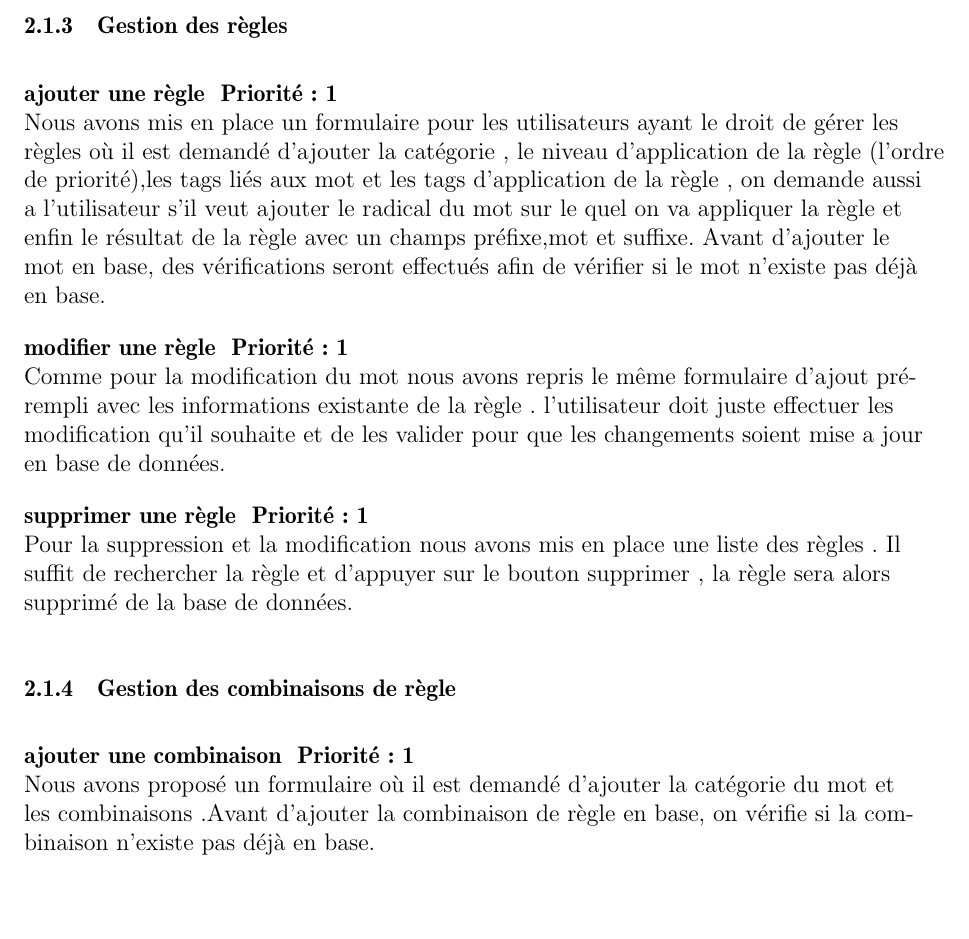
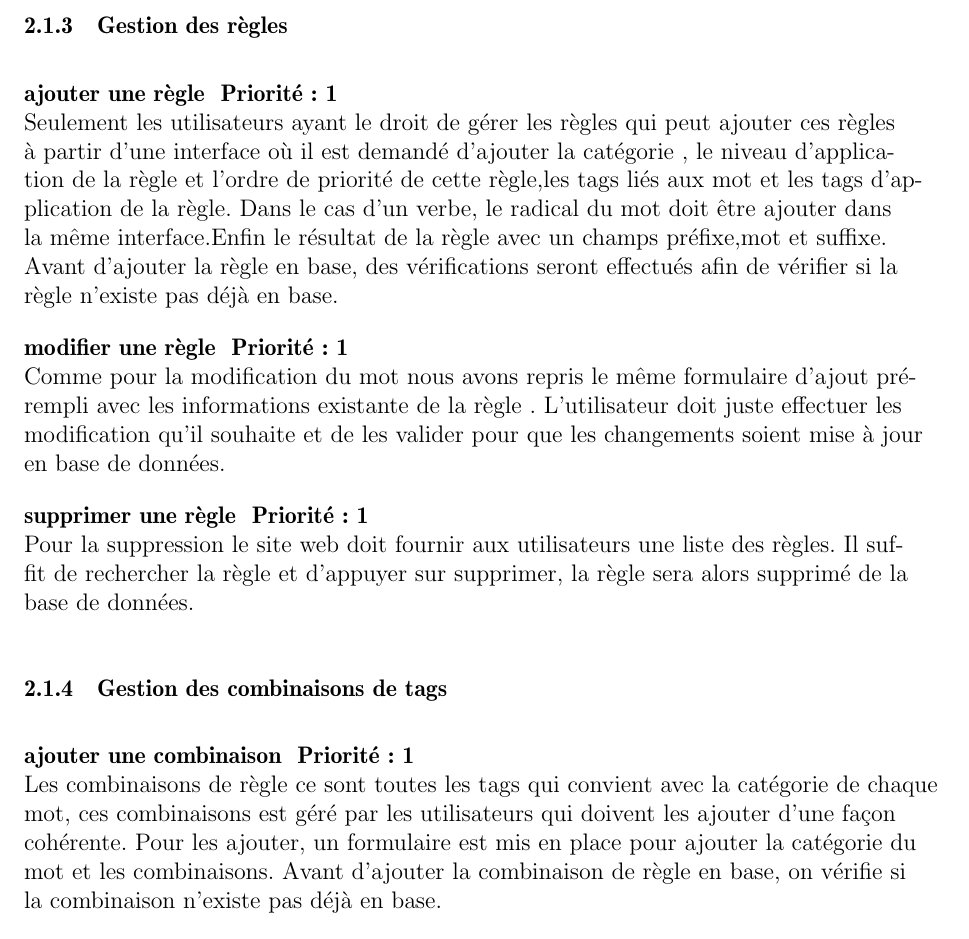
Before and after one commit to derflallys/ClicodromeduLeFFF, a LaTeX document (docs/Memoire.tex): part of page 11 of 31, cut so that both start at the same text, the shorter picture padded with empty space. Compiled offline with pdfLaTeX.

Commit message:
update analyse des besoins

```diff
--- a/docs/Memoire.tex
+++ b/docs/Memoire.tex
@@ -195,16 +195,17 @@ Avant d'ajouter le mot en base, des vérifications seront effectués afin  de v
  \textbf{Priorité : 2}
  \\ Les visiteurs simple et les éditeurs ont la possibilité de signaler des erreurs sur un mot. Ce mécanisme permet d'envoyer une notification aux administrateurs pour leur faire part d'informations sur un mot en particulier.
 \subsubsection{Gestion des règles }
-\textbf{ajouter une règle } \textbf{Priorité : 1} \\ Nous avons mis en place un formulaire pour les utilisateurs ayant le droit de gérer les règles où il est demandé d'ajouter la catégorie , le niveau d'application de la règle (l'ordre de priorité),les tags liés aux mot et les tags d'application de la règle , on demande aussi a l'utilisateur s'il veut ajouter le radical du mot sur le quel on va appliquer la règle et enfin le résultat de la règle avec un champs préfixe,mot et suffixe.
-Avant d'ajouter le mot en base, des vérifications seront effectués afin  de vérifier si le mot n'existe pas déjà en base.
+\textbf{ajouter une règle } \textbf{Priorité : 1} \\ Seulement les utilisateurs ayant le droit de gérer les règles qui peut ajouter ces règles à partir d'une interface où il est demandé d'ajouter la catégorie , le niveau d'application de la règle et l'ordre de priorité de cette règle,les tags liés aux mot et les tags d'application de la règle. Dans le cas d'un  verbe, le radical du mot doit être ajouter dans la même interface.Enfin le résultat de la règle avec un champs préfixe,mot et suffixe.
+Avant d'ajouter la règle en base, des vérifications seront effectués afin  de vérifier si la règle n'existe pas déjà en base.
 
-\textbf{modifier une règle } \textbf{Priorité : 1} \\ Comme pour la modification du mot nous avons repris le même formulaire d'ajout pré-rempli avec les informations existante de la règle . l'utilisateur doit juste effectuer les modification qu'il souhaite et de les valider pour que les changements soient mise a jour  en base de données.
+\textbf{modifier une règle } \textbf{Priorité : 1} \\ Comme pour la modification du mot nous avons repris le même formulaire d'ajout pré-rempli avec les informations existante de la règle . L'utilisateur doit juste effectuer les modification qu'il souhaite et de les valider pour que les changements soient mise à jour  en base de données.
 
 
-\textbf{supprimer une règle } \textbf{Priorité : 1} \\ Pour la suppression et la modification nous avons mis en place une liste des règles . Il suffit de rechercher la règle et d'appuyer sur le bouton supprimer , la règle  sera alors supprimé de la base de données.
+\textbf{supprimer une règle } \textbf{Priorité : 1} \\ Pour la suppression le site web doit fournir aux utilisateurs une liste des règles. Il suffit de rechercher la règle et d'appuyer sur supprimer, la règle  sera alors supprimé de la base de données.
 
-\subsubsection{Gestion des combinaisons de règle }
-\textbf{ajouter une combinaison } \textbf{Priorité : 1} \\ Nous avons proposé un formulaire où il est demandé d'ajouter la catégorie du mot et les combinaisons .Avant d'ajouter la combinaison de règle en base, on vérifie si la combinaison n'existe pas déjà en base.
+\subsubsection{Gestion des combinaisons de tags }
+\textbf{ajouter une combinaison } \textbf{Priorité : 1} \\ Les combinaisons de règle ce sont  toutes les tags qui convient avec la catégorie de chaque mot, ces combinaisons est géré par les utilisateurs qui doivent les ajouter d'une façon cohérente.
+Pour les ajouter, un formulaire est mis en place pour ajouter la catégorie du mot et les combinaisons. Avant d'ajouter la combinaison de règle en base, on vérifie si la combinaison n'existe pas déjà en base.
 
 
 \textbf{modifier et supprimer une combinaison } \textbf{Priorité : 1} \\ Comme pour la modification et la suppression d'un mot ou d'une règle nous avons mis en place une liste des combinaisons avec des boutons supprimer et modifier .
```
Also changed, not shown: docs/Memoire.tex (4 more changed lines), 1 other file.
